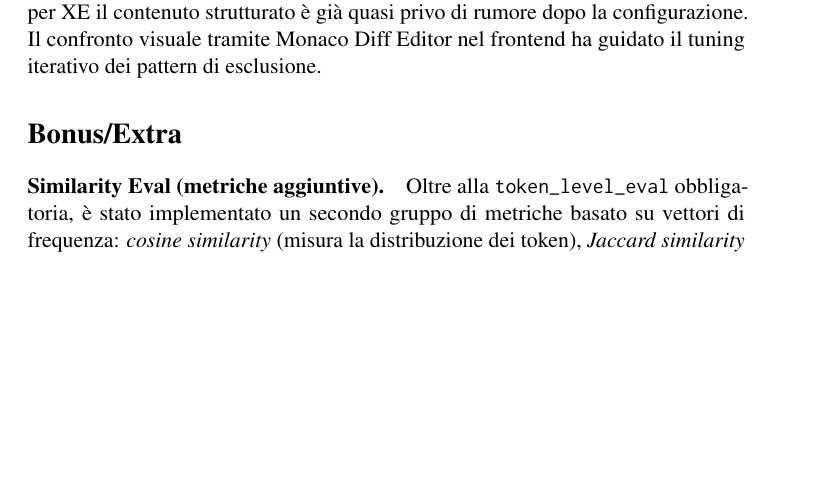
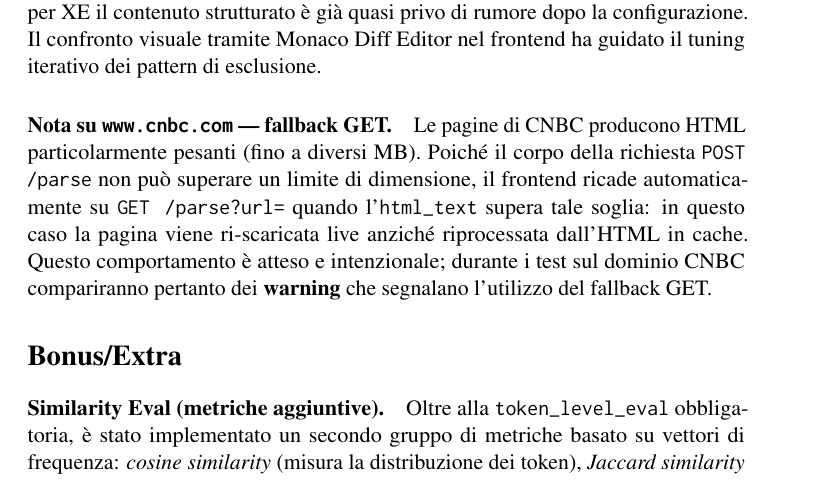
Before and after one commit to tamerhayek/creeping-crawler, a LaTeX document (report.tex): part of page 3 of 4, cut so that both start at the same text, the shorter picture padded with empty space. Compiled offline with pdfLaTeX; a LaTeX package or settings file that is missing is left out.

Commit message:
add cnbc body fallback in report

```diff
--- a/report.tex
+++ b/report.tex
@@ -83,6 +83,8 @@ www.xe.com        & 0.9916 & 0.9935 & 0.9925 & 0.9984 & 0.9852 & 0.0065 \\
 
 \paragraph{Considerazioni qualitative.} La configurazione di Crawl4AI tramite \texttt{CrawlerRunConfig} (esclusione di selettori CSS specifici per dominio) è il primo livello di filtro. Il parser Python agisce sul Markdown residuo: per Wikipedia, le sezioni di servizio (``Note'', ``Bibliografia'', ``Voci correlate'') vengono interrotte con precisione; per ESPN e CNBC i pattern regex rimuovono promozioni video, link isolati e didascalie; per XE il contenuto strutturato è già quasi privo di rumore dopo la configurazione. Il confronto visuale tramite Monaco Diff Editor nel frontend ha guidato il tuning iterativo dei pattern di esclusione.
 
+\paragraph{Nota su \texttt{www.cnbc.com} — fallback GET.} Le pagine di CNBC producono HTML particolarmente pesanti (fino a diversi MB). Poiché il corpo della richiesta \texttt{POST /parse} non può superare un limite di dimensione, il frontend ricade automaticamente su \texttt{GET /parse?url=} quando l'\texttt{html\_text} supera tale soglia: in questo caso la pagina viene ri-scaricata live anziché riprocessata dall'HTML in cache. Questo comportamento è atteso e intenzionale; durante i test sul dominio CNBC compariranno pertanto dei \textbf{warning} che segnalano l'utilizzo del fallback GET.
+
 % ─── 4. Bonus/Extra ──────────────────────────────────────────────────────────
 
 \section*{Bonus/Extra}
```
Also changed, not shown: report_eng.tex (+2 -0 lines).
